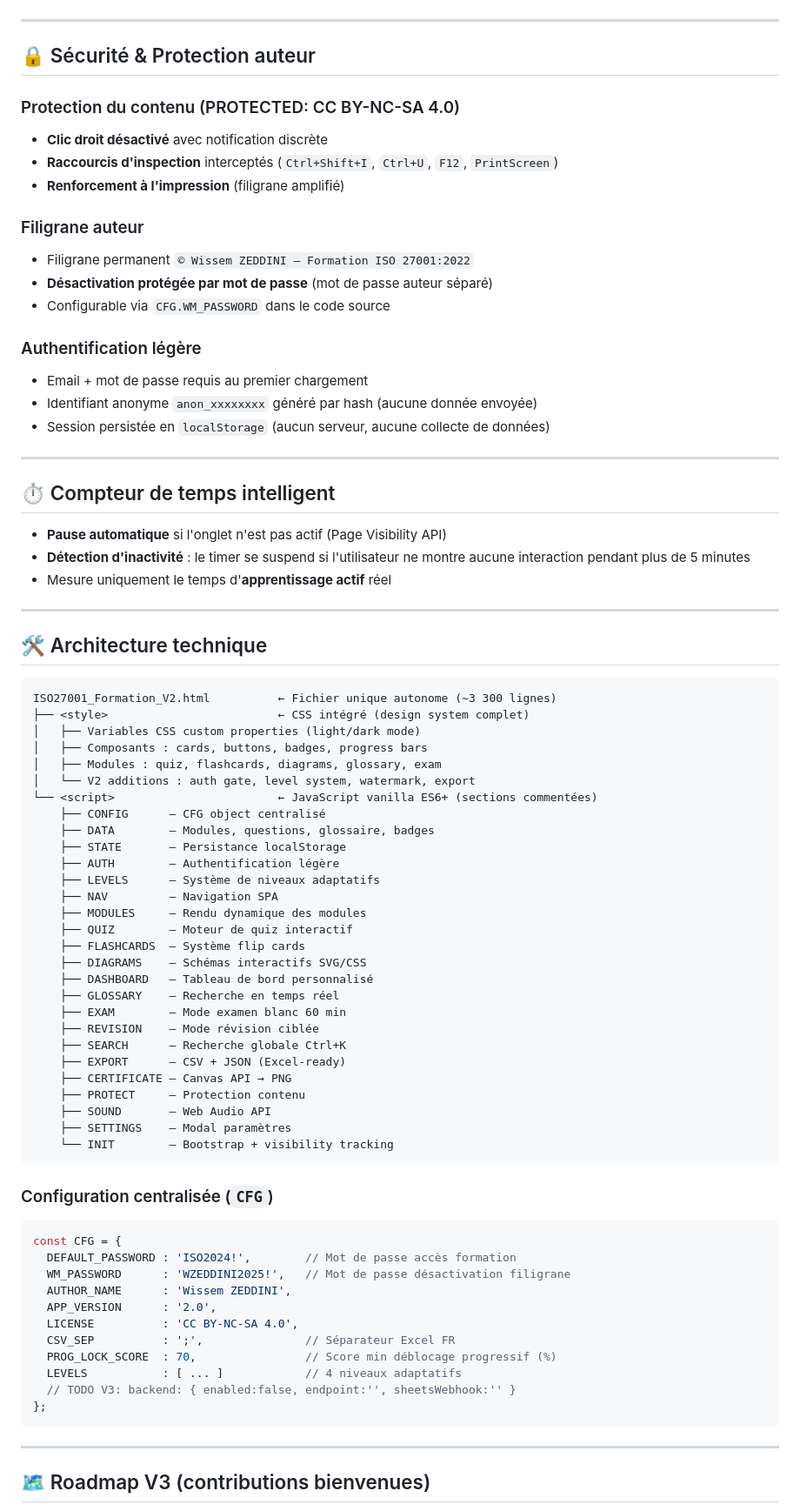
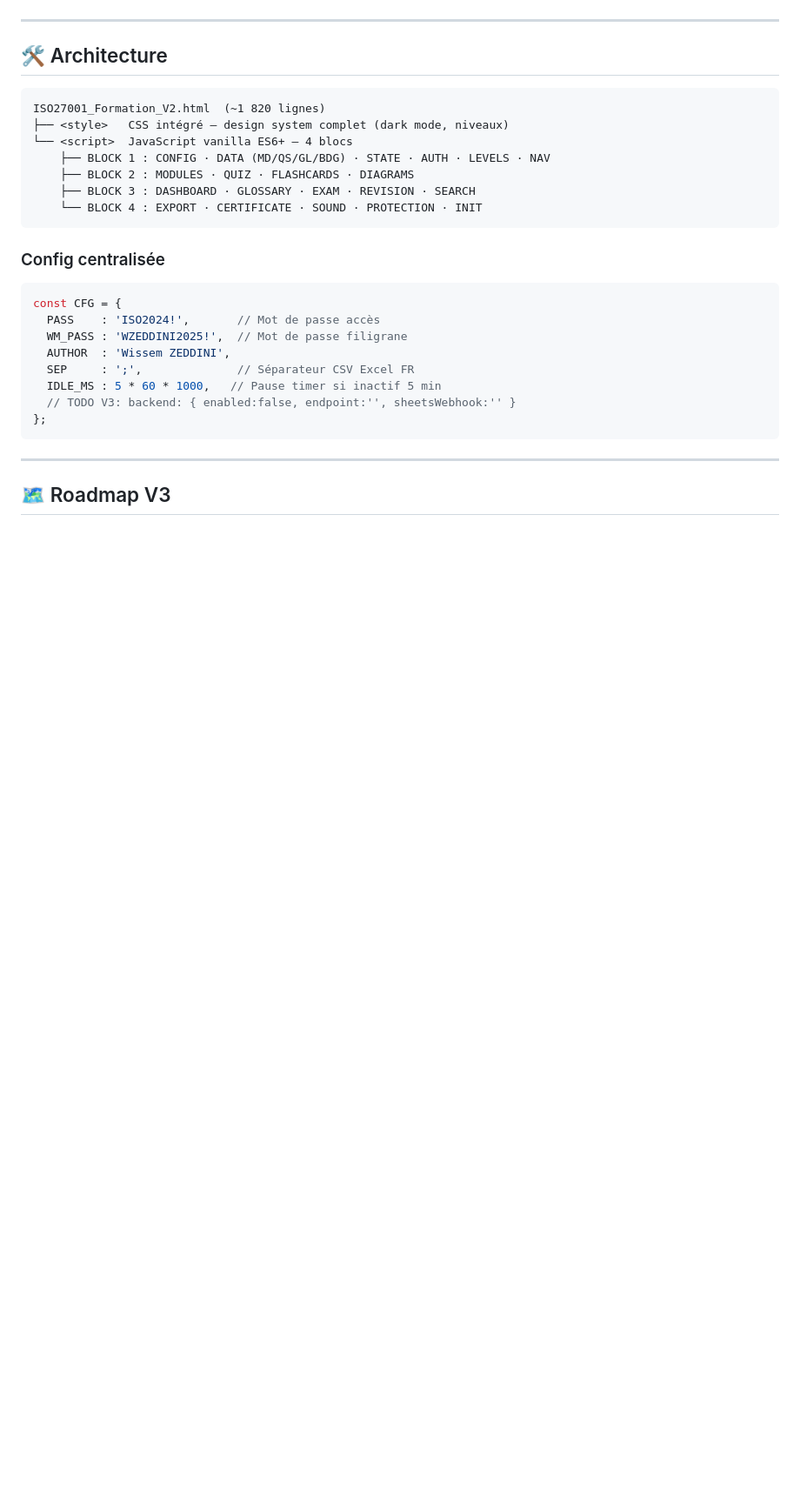
Before and after one commit to WissemZD/iso27001-interactive-training, a Markdown page: v2/README.md, the part around one of its changes. Shown at 87% size. Drawn GitHub-style; blank space fills up the shorter version.

````diff
--- a/v2/README.md
+++ b/v2/README.md
@@ -140,82 +90,31 @@ Le niveau est sélectionnable à la connexion et modifiable à tout moment via
 
 ---
 
-## 🔒 Sécurité & Protection auteur
-
-### Protection du contenu (PROTECTED: CC BY-NC-SA 4.0)
-- **Clic droit désactivé** avec notification discrète
-- **Raccourcis d'inspection** interceptés (`Ctrl+Shift+I`, `Ctrl+U`, `F12`, `PrintScreen`)
-- **Renforcement à l'impression** (filigrane amplifié)
-
-### Filigrane auteur
-- Filigrane permanent `© Wissem ZEDDINI — Formation ISO 27001:2022`
-- **Désactivation protégée par mot de passe** (mot de passe auteur séparé)
-- Configurable via `CFG.WM_PASSWORD` dans le code source
-
-### Authentification légère
-- Email + mot de passe requis au premier chargement
-- Identifiant anonyme `anon_xxxxxxxx` généré par hash (aucune donnée envoyée)
-- Session persistée en `localStorage` (aucun serveur, aucune collecte de données)
-
----
-
-## ⏱️ Compteur de temps intelligent
-
-- **Pause automatique** si l'onglet n'est pas actif (Page Visibility API)
-- **Détection d'inactivité** : le timer se suspend si l'utilisateur ne montre aucune interaction pendant plus de 5 minutes
-- Mesure uniquement le temps d'**apprentissage actif** réel
-
----
-
-## 🛠️ Architecture technique
+## 🛠️ Architecture
 
 ```
-ISO27001_Formation_V2.html          ← Fichier unique autonome (~3 300 lignes)
-├── <style>                         ← CSS intégré (design system complet)
-│   ├── Variables CSS custom properties (light/dark mode)
-│   ├── Composants : cards, buttons, badges, progress bars
-│   ├── Modules : quiz, flashcards, diagrams, glossary, exam
-│   └── V2 additions : auth gate, level system, watermark, export
-└── <script>                        ← JavaScript vanilla ES6+ (sections commentées)
-    ├── CONFIG      — CFG object centralisé
-    ├── DATA        — Modules, questions, glossaire, badges
-    ├── STATE       — Persistance localStorage
-    ├── AUTH        — Authentification légère
-    ├── LEVELS      — Système de niveaux adaptatifs
-    ├── NAV         — Navigation SPA
-    ├── MODULES     — Rendu dynamique des modules
-    ├── QUIZ        — Moteur de quiz interactif
-    ├── FLASHCARDS  — Système flip cards
-    ├── DIAGRAMS    — Schémas interactifs SVG/CSS
-    ├── DASHBOARD   — Tableau de bord personnalisé
-    ├── GLOSSARY    — Recherche en temps réel
-    ├── EXAM        — Mode examen blanc 60 min
-    ├── REVISION    — Mode révision ciblée
-    ├── SEARCH      — Recherche globale Ctrl+K
-    ├── EXPORT      — CSV + JSON (Excel-ready)
-    ├── CERTIFICATE — Canvas API → PNG
-    ├── PROTECT     — Protection contenu
-    ├── SOUND       — Web Audio API
-    ├── SETTINGS    — Modal paramètres
-    └── INIT        — Bootstrap + visibility tracking
+ISO27001_Formation_V2.html  (~1 820 lignes)
+├── <style>   CSS intégré — design system complet (dark mode, niveaux)
+└── <script>  JavaScript vanilla ES6+ — 4 blocs
+    ├── BLOCK 1 : CONFIG · DATA (MD/QS/GL/BDG) · STATE · AUTH · LEVELS · NAV
+    ├── BLOCK 2 : MODULES · QUIZ · FLASHCARDS · DIAGRAMS
+    ├── BLOCK 3 : DASHBOARD · GLOSSARY · EXAM · REVISION · SEARCH
+    └── BLOCK 4 : EXPORT · CERTIFICATE · SOUND · PROTECTION · INIT
 ```
 
-### Configuration centralisée (`CFG`)
+### Config centralisée
 ```javascript
 const CFG = {
-  DEFAULT_PASSWORD : 'ISO2024!',        // Mot de passe accès formation
-  WM_PASSWORD      : 'WZEDDINI2025!',   // Mot de passe désactivation filigrane
-  AUTHOR_NAME      : 'Wissem ZEDDINI',
-  APP_VERSION      : '2.0',
-  LICENSE          : 'CC BY-NC-SA 4.0',
-  CSV_SEP          : ';',               // Séparateur Excel FR
-  PROG_LOCK_SCORE  : 70,                // Score min déblocage progressif (%)
-  LEVELS           : [ ... ]            // 4 niveaux adaptatifs
+  PASS    : 'ISO2024!',       // Mot de passe accès
+  WM_PASS : 'WZEDDINI2025!',  // Mot de passe filigrane
+  AUTHOR  : 'Wissem ZEDDINI',
+  SEP     : ';',              // Séparateur CSV Excel FR
+  IDLE_MS : 5 * 60 * 1000,   // Pause timer si inactif 5 min
   // TODO V3: backend: { enabled:false, endpoint:'', sheetsWebhook:'' }
 };
 ```
 
 ---
 
-## 🗺️ Roadmap V3 (contributions bienvenues)
+## 🗺️ Roadmap V3
 
````
Also changed, not shown: other parts of v2/README.md (+64 -135 lines).
